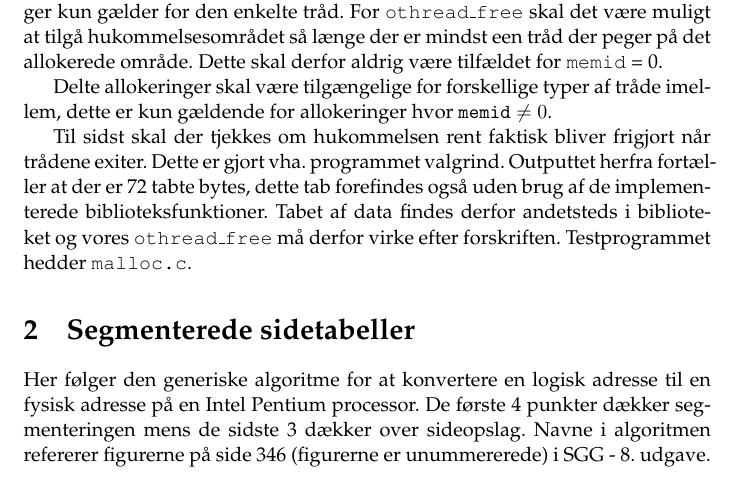
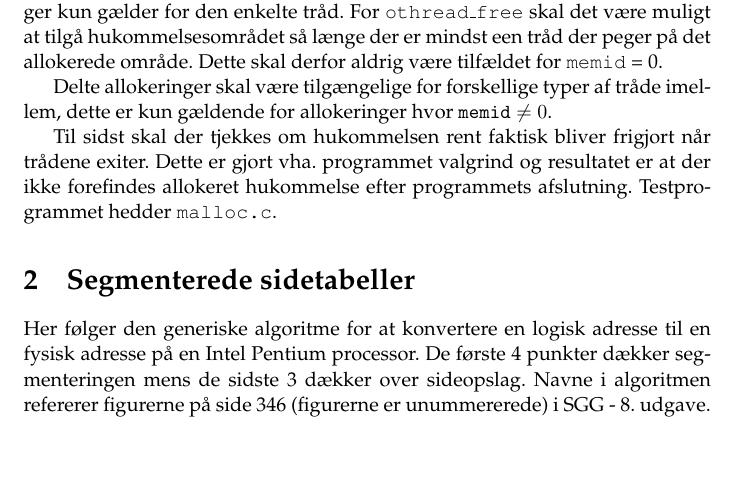
Before and after one commit to rlindsgaard/osm, a LaTeX document (report/g4-rapport.tex): part of page 3 of 4, cut so that both start at the same text, the shorter picture padded with empty space. Compiled offline with pdfLaTeX.

Commit message:
Corrected section about memory leaks

```diff
--- a/report/g4-rapport.tex
+++ b/report/g4-rapport.tex
@@ -59,9 +59,8 @@ Delte allokeringer skal være tilgængelige for forskellige typer af tråde imel
 gældende for allokeringer hvor ${\tt memid} \neq 0$.
 
 Til sidst skal der tjekkes om hukommelsen rent faktisk bliver frigjort når trådene exiter. Dette er
-gjort vha. programmet valgrind. Outputtet herfra fortæller at der er 72 tabte bytes, dette tab
-forefindes også uden brug af de implementerede biblioteksfunktioner. Tabet af data findes derfor
-andetsteds i biblioteket og vores {\tt othread\_free} må derfor virke efter forskriften.
+gjort vha. programmet valgrind og resultatet er at der ikke forefindes allokeret hukommelse efter
+programmets afslutning.
 Testprogrammet hedder {\tt malloc.c}.
 
 \section{Segmenterede sidetabeller}
```
Also changed, not shown: report/g4-rapport.pdf.
